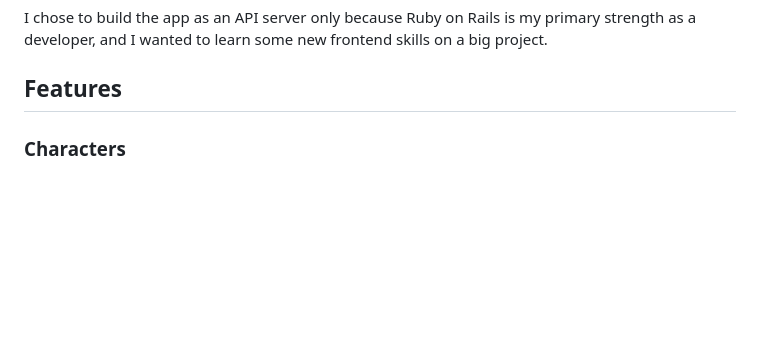
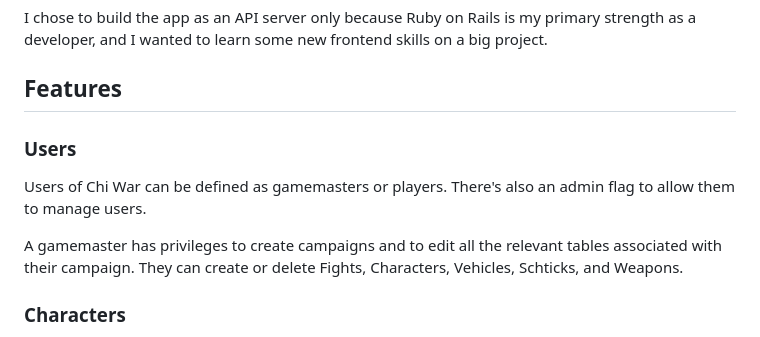
Before and after one commit to progressions/shot-counter, a Markdown page: README.md, the part around one of its changes. Drawn GitHub-style; blank space fills up the shorter version.

```diff
--- a/README.md
+++ b/README.md
@@ -25,6 +27,12 @@ Feng Shui 2 doesn't have a ton of players, but it's my favorite RPG, and I've be
 I chose to build the app as an API server only because Ruby on Rails is my primary strength as a developer, and I wanted to learn some new frontend skills on a big project.
 
 ## Features
+
+### Users
+
+Users of Chi War can be defined as gamemasters or players. There's also an admin flag to allow them to manage users.
+
+A gamemaster has privileges to create campaigns and to edit all the relevant tables associated with their campaign. They can create or delete Fights, Characters, Vehicles, Schticks, and Weapons.
 
 ### Characters
 
```
Also changed, not shown: other parts of README.md (+20 -1 lines).
